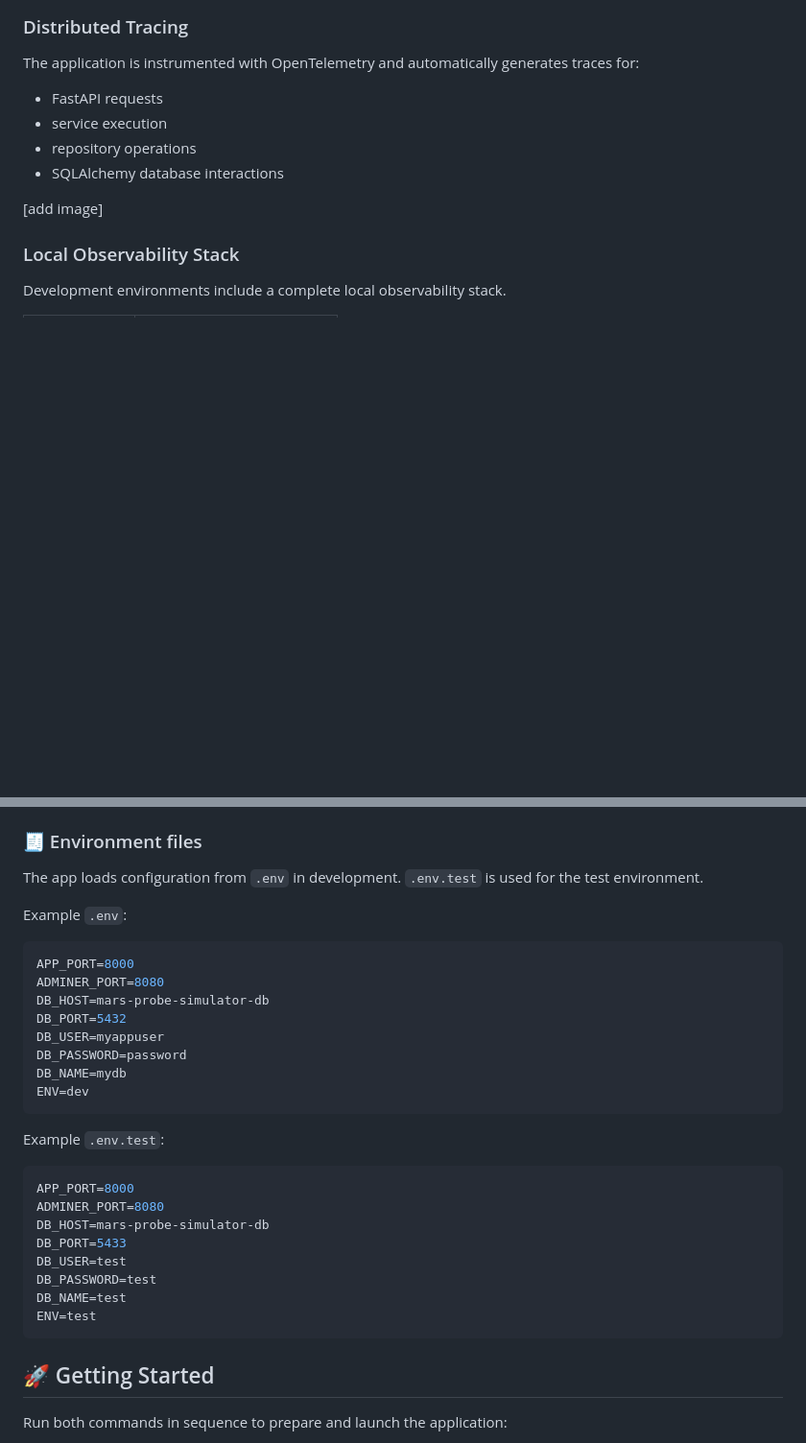
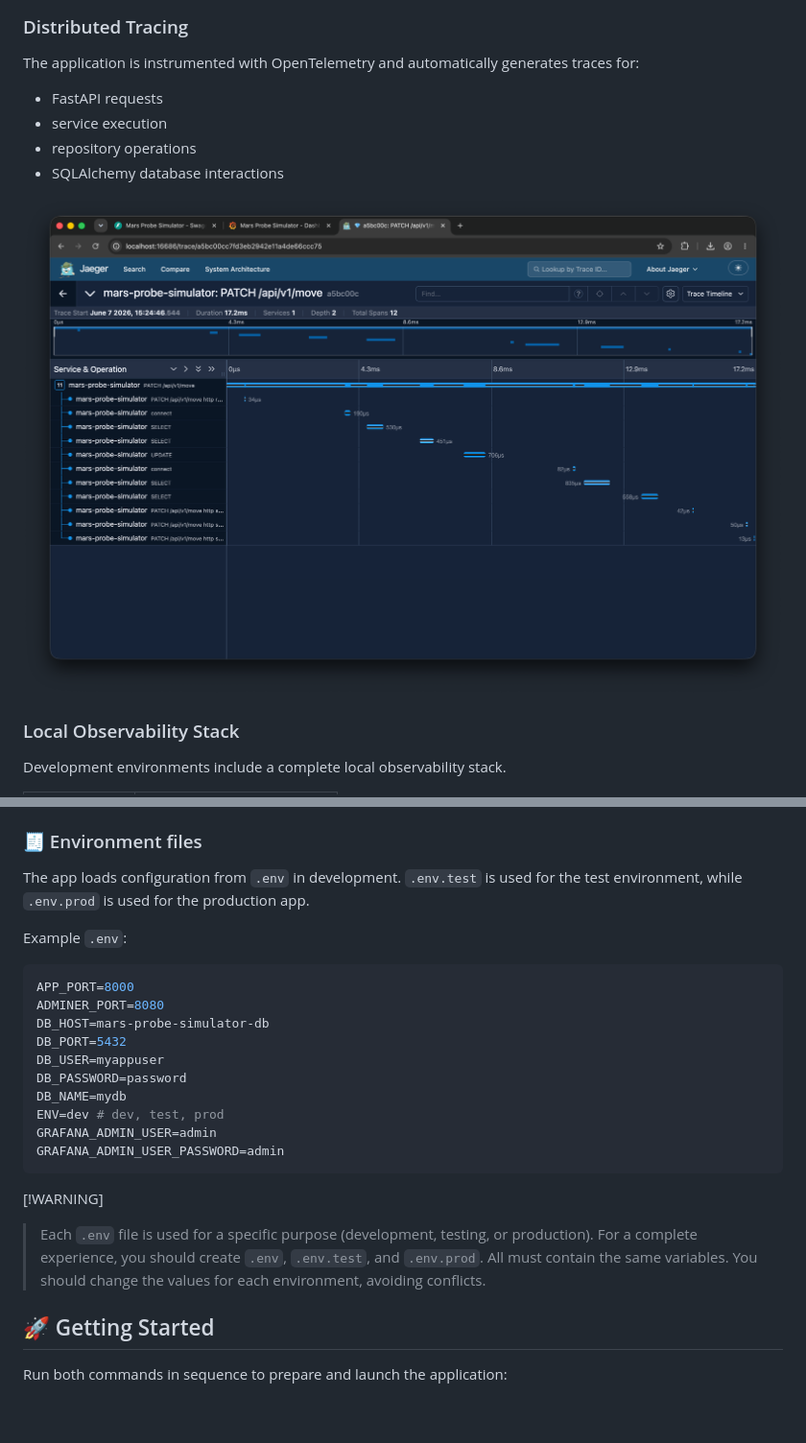
Before and after one commit to barbaraport/mars-probe-simulator, a Markdown page: README.md, 2 parts joined by grey strips. Shown at 96% size. Rendered like a GitHub page; blank space fills up the shorter version.

Commit message:
docs(readme): update observability section with images and clarify environment configurations

````diff
--- a/README.md
+++ b/README.md
@@ -141,7 +141,7 @@ The application is instrumented with OpenTelemetry and automatically generates t
 - repository operations
 - SQLAlchemy database interactions
 
-[add image]
+[![Mars probe simulator Jaeger tracing for a probe movement](https://raw.githubusercontent.com/barbaraport/mars-probe-simulator/refs/heads/main/files/jaeger.png)](https://raw.githubusercontent.com/barbaraport/mars-probe-simulator/refs/heads/main/files/jaeger.png)
 
 ### Local Observability Stack
 
@@ -329,7 +329,7 @@ Pydantic schemas and explicit command validation ensure invalid input fails fast
 
 ### 🧾 Environment files
 
-The app loads configuration from `.env` in development. `.env.test` is used for the test environment.
+The app loads configuration from `.env` in development. `.env.test` is used for the test environment, while `.env.prod` is used for the production app.
 
 Example `.env`:
 
@@ -341,21 +341,16 @@ DB_PORT=5432
 DB_USER=myappuser
 DB_PASSWORD=password
 DB_NAME=mydb
-ENV=dev
+ENV=dev # dev, test, prod
+GRAFANA_ADMIN_USER=admin
+GRAFANA_ADMIN_USER_PASSWORD=admin
 ```
 
-Example `.env.test`:
-
-```env
-APP_PORT=8000
-ADMINER_PORT=8080
-DB_HOST=mars-probe-simulator-db
-DB_PORT=5433
-DB_USER=test
-DB_PASSWORD=test
-DB_NAME=test
-ENV=test
-```
+[!WARNING]
+> Each `.env` file is used for a specific purpose (development, testing, or production).
+> For a complete experience, you should create `.env`, `.env.test`, and `.env.prod`.
+> All must contain the same variables.
+> You should change the values for each environment, avoiding conflicts.
 
 ## 🚀 Getting Started
 
````
Also changed, not shown: other parts of README.md (+5 -5 lines).
